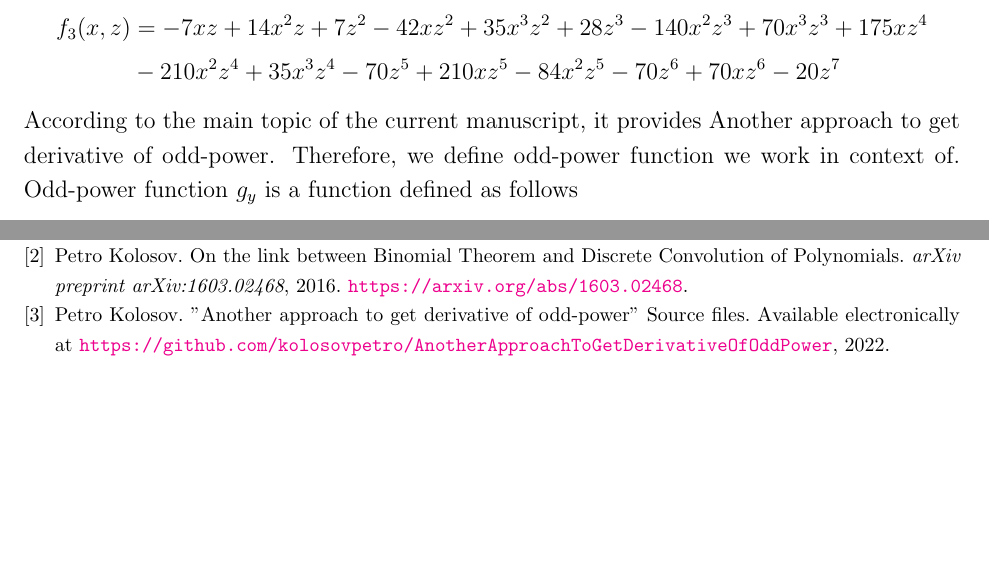
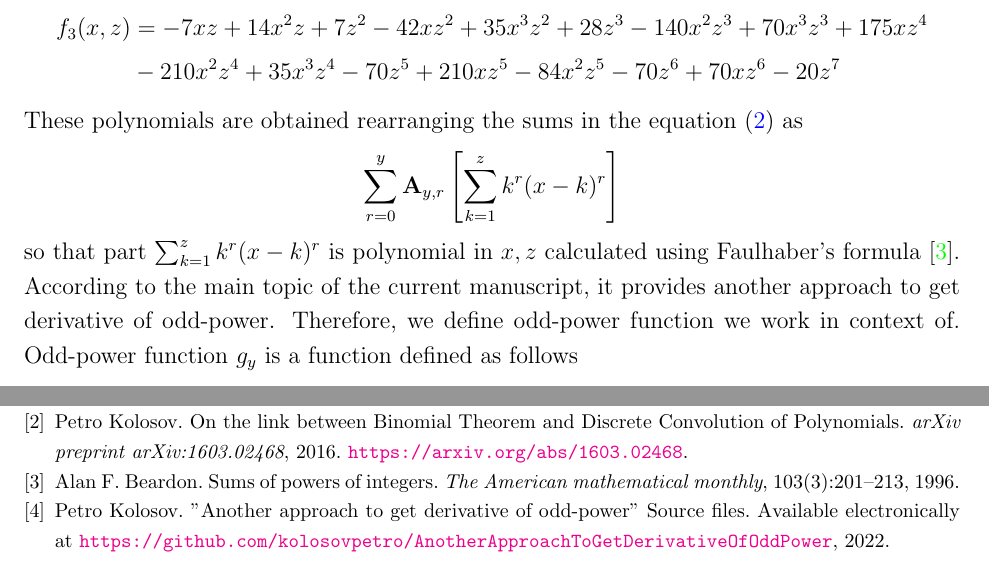
Before and after one commit to kolosovpetro/AnotherApproachToGetDerivativeOfOddPower, a LaTeX paper (src/AnotherApproachToGetDerivativeOfOddPower.tex, which reads src/AnotherApproachToGetDerivativeOfOddPowerReferences.bib, src/sections/introduction.tex): two parts of pages 2 and 5 of 5, joined at a grey line, cut so that both start at the same text, the shorter picture padded with empty space. Compiled offline with pdfLaTeX.

Commit message:
work in progress

```diff
--- a/src/AnotherApproachToGetDerivativeOfOddPowerReferences.bib
+++ b/src/AnotherApproachToGetDerivativeOfOddPowerReferences.bib
@@ -25,3 +25,14 @@
     howpublished = {Available electronically at \url {https://github.com/kolosovpetro/AnotherApproachToGetDerivativeOfOddPower}},
     year = {2022}
 }
+
+@article{beardon1996sums,
+    title = {Sums of powers of integers},
+    author = {Beardon, Alan F.},
+    journal = {The American mathematical monthly},
+    volume = {103},
+    number = {3},
+    pages = {201--213},
+    year = {1996},
+    publisher = {Taylor \& Francis}
+}
--- a/src/sections/introduction.tex
+++ b/src/sections/introduction.tex
@@ -32,7 +32,12 @@ Substituting the values of $y=1,2,3$ to the function $f$ we get the following po
     f_{3} (x, z) &= -7 x z + 14 x^2 z + 7 z^2 - 42 x z^2 + 35 x^3 z^2 + 28 z^3 - 140 x^2 z^3 + 70 x^3 z^3 + 175 x z^4 \\
     &- 210 x^2 z^4 + 35 x^3 z^4 - 70 z^5 + 210 x z^5 - 84 x^2 z^5 - 70 z^6 + 70 x z^6 - 20 z^7
 \end{align*}
-According to the main topic of the current manuscript, it provides Another approach to get derivative of odd-power.
+These polynomials are obtained rearranging the sums in the equation~\eqref{eq:definition-f} as
+\[
+    \sum_{r=0}^{y} \coeffA{y}{r} \left[ \sum_{k=1}^{z} k^r (x-k)^r \right]
+\]
+so that part $\sum_{k=1}^{z} k^r (x-k)^r$ is polynomial in $x, z$ calculated using Faulhaber's formula~\cite{beardon1996sums}.
+According to the main topic of the current manuscript, it provides another approach to get derivative of odd-power.
 Therefore, we define odd-power function we work in context of.
 Odd-power function $g_y$ is a function defined as follows
 \begin{definition}(Odd-power function $g_y$.)
```
Also changed, not shown: out/AnotherApproachToGetDerivativeOfOddPower.pdf, src/sections/introduction.tex (7 more changed lines), 2 other files.
